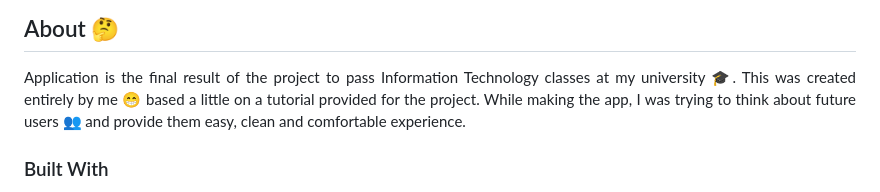
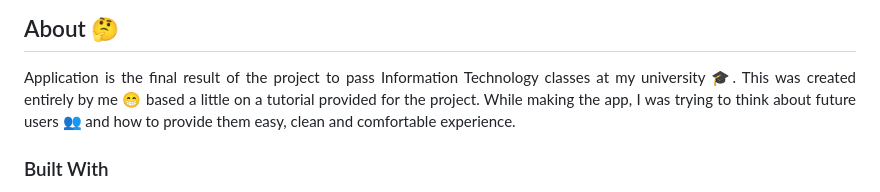
Before and after one commit to iamxdave/goassign.me, a Markdown page: README.md, the part around the change. Drawn GitHub-style.

```diff
--- a/README.md
+++ b/README.md
@@ -35,7 +35,7 @@
 <p align="justify">
   Application is the final result of the project to pass Information Technology classes at my university 🎓.
   This was created entirely by me 😁 based a little on a tutorial provided for the project.
-  While making the app, I was trying to think about future users 👥 and provide them easy, clean and comfortable experience.<br/>
+  While making the app, I was trying to think about future users 👥 and how to provide them easy, clean and comfortable experience.<br/>
 </p>
 
 
```
